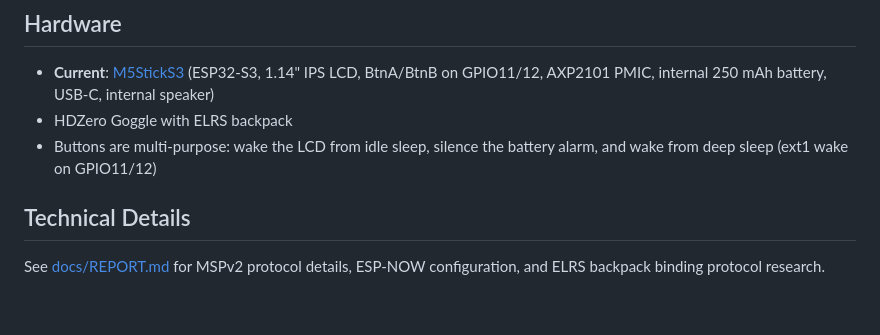
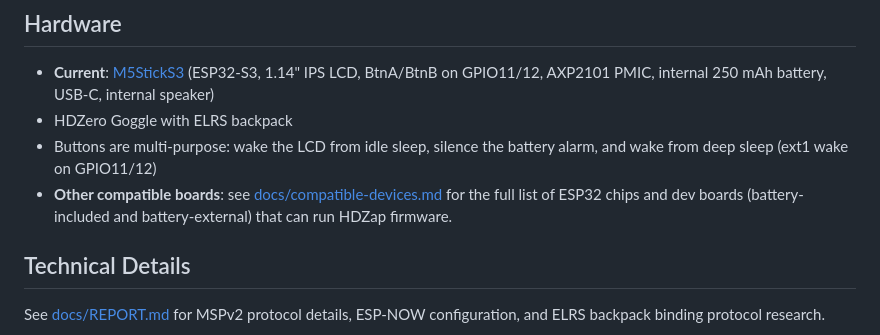
Before and after one commit to Saqoosha/HDZap, a Markdown page: README.md, the part around the change. Drawn GitHub-style; blank space fills up the shorter version.

```diff
--- a/README.md
+++ b/README.md
@@ -110,6 +110,7 @@ Build and run on device (BLE requires physical device, not simulator).
 - **Current**: [M5StickS3](https://www.switch-science.com/products/10921) (ESP32-S3, 1.14" IPS LCD, BtnA/BtnB on GPIO11/12, AXP2101 PMIC, internal 250 mAh battery, USB-C, internal speaker)
 - HDZero Goggle with ELRS backpack
 - Buttons are multi-purpose: wake the LCD from idle sleep, silence the battery alarm, and wake from deep sleep (ext1 wake on GPIO11/12)
+- **Other compatible boards**: see [docs/compatible-devices.md](docs/compatible-devices.md) for the full list of ESP32 chips and dev boards (battery-included and battery-external) that can run HDZap firmware.
 
 ## Technical Details
 
```
Also changed, not shown: docs/compatible-devices.md (added, +131 -0 lines).
